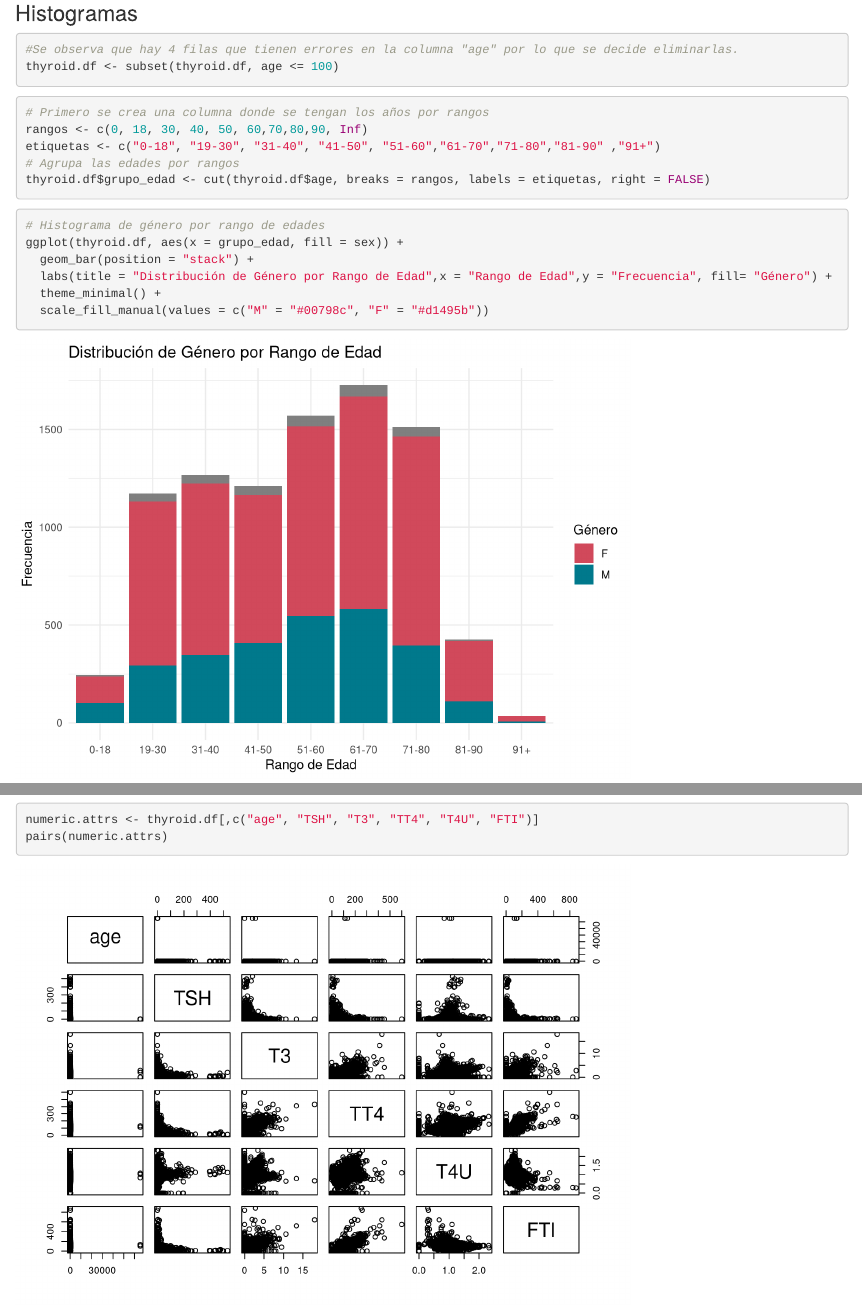
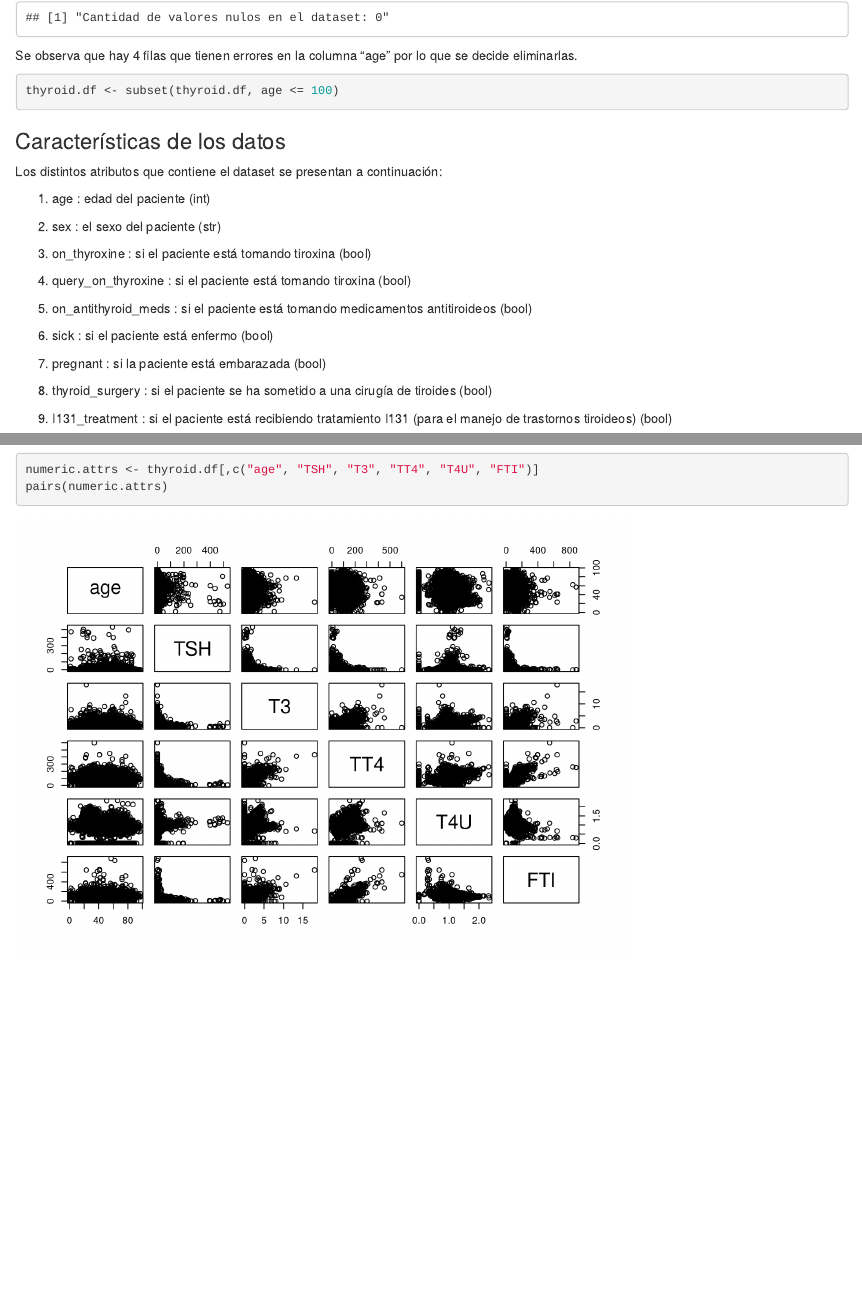
Before and after one commit to init-nahuel/project-data-mining, an R Markdown document (informe/hito-1.Rmd): the page in a window 1100 px wide, from 0 px down before the commit and from 2840 px down after it, and a second part further down, joined at a grey line. Rendered offline with R 4.5, knitr and Pandoc, with nearby package versions.

Commit message:
Update hito-1.Rmd

````diff
--- a/informe/hito-1.Rmd
+++ b/informe/hito-1.Rmd
@@ -71,7 +71,10 @@ thyroid.df <- replace_na(thyroid.df, list(TSH=0, T3=0, TT4=0, T4U=0, FTI=0)) # I
 thyroid.df <- thyroid.df[,!names(thyroid.df) %in% c("TSH_measured", "T3_measured", "TT4_measured", "T4U_measured", "FTI_measured", "TBG_measured", "TBG", "referral_source", "patient_id")] # Eliminacion atributos
 sprintf("Cantidad de valores nulos en el dataset: %d", sum(is.na(thyroid.df)))
 ```
-
+Se observa que hay 4 filas que tienen errores en la columna "age" por lo que se decide eliminarlas.
+```{r}
+thyroid.df <- subset(thyroid.df, age <= 100)
+```
 ### Características de los datos
 
 Los distintos atributos que contiene el dataset se presentan a continuación:
@@ -308,10 +311,7 @@ ggplot(thyroid.df, aes(x=target, y=age)) +
   theme(plot.title = element_text(hjust = 0.5))
 ```
 ### Histogramas
-```{r}
-#Se observa que hay 4 filas que tienen errores en la columna "age" por lo que se decide eliminarlas.
-thyroid.df <- subset(thyroid.df, age <= 100)
-```
+
 ```{r}
 # Primero se crea una columna donde se tengan los años por rangos
 rangos <- c(0, 18, 30, 40, 50, 60,70,80,90, Inf)
````
